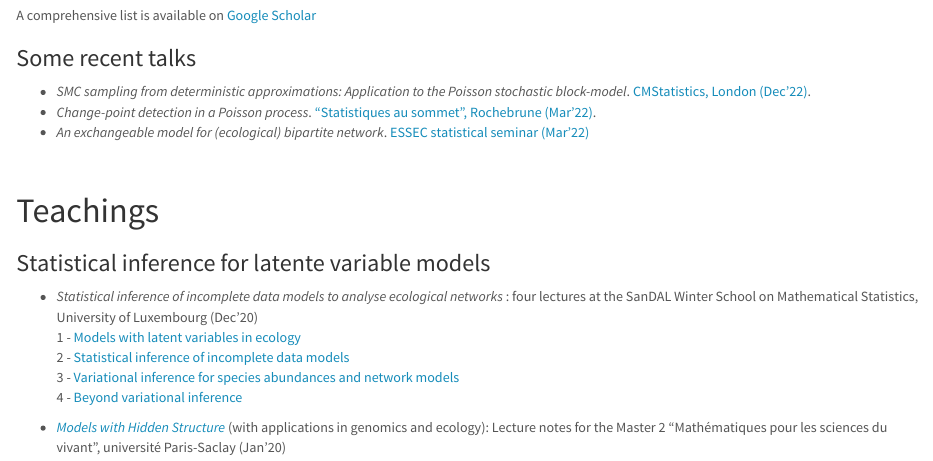
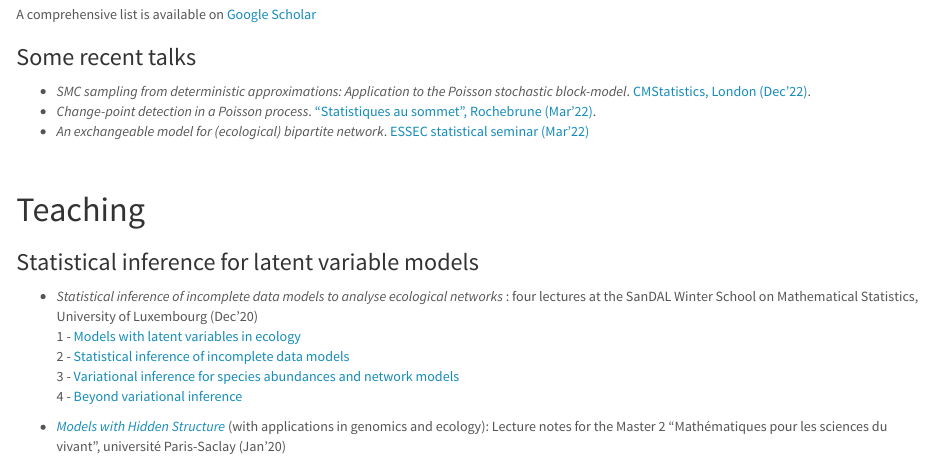
Before and after one commit to scj-robin/scj-robin.github.io, an R Markdown document (index.Rmd): the page in a window 1100 px wide, from 500 px down before the commit and from 530 px down after it, so that both start at the same text. Rendered offline with R 4.5, knitr and Pandoc, with nearby package versions; a font, style sheet, LaTeX package, included part or bibliography that could not be used is replaced or left out.

Commit message:
version simplifiée

```diff
--- a/index.Rmd
+++ b/index.Rmd
@@ -45,9 +47,9 @@ A comprehensive list is available on  [Google Scholar](https://scholar.google.fr
 
 <br>
 
-# Teachings
+# Teaching
 
-### Statistical inference for latente variable models
+### Statistical inference for latent variable models
 
 - *Statistical inference of incomplete data models to analyse ecological networks* : four lectures at the SanDAL Winter School on Mathematical Statistics, University of Luxembourg (Dec’20) </br>
   1 - [Models with latent variables in ecology](slides/Part10-Main-Lux2012.pdf) </br>
```
Also changed, not shown: index.html, index.Rmd (2 more changed lines).
